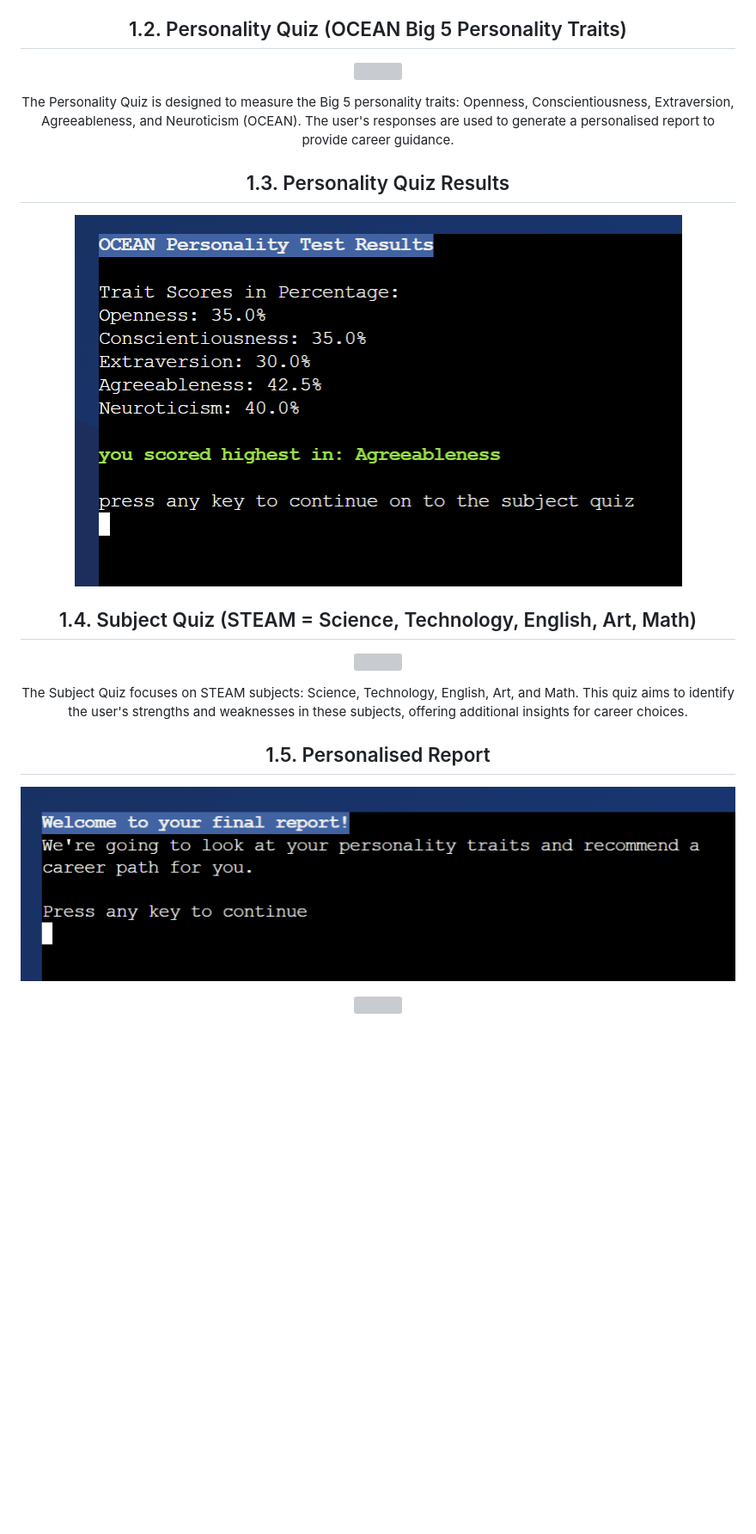
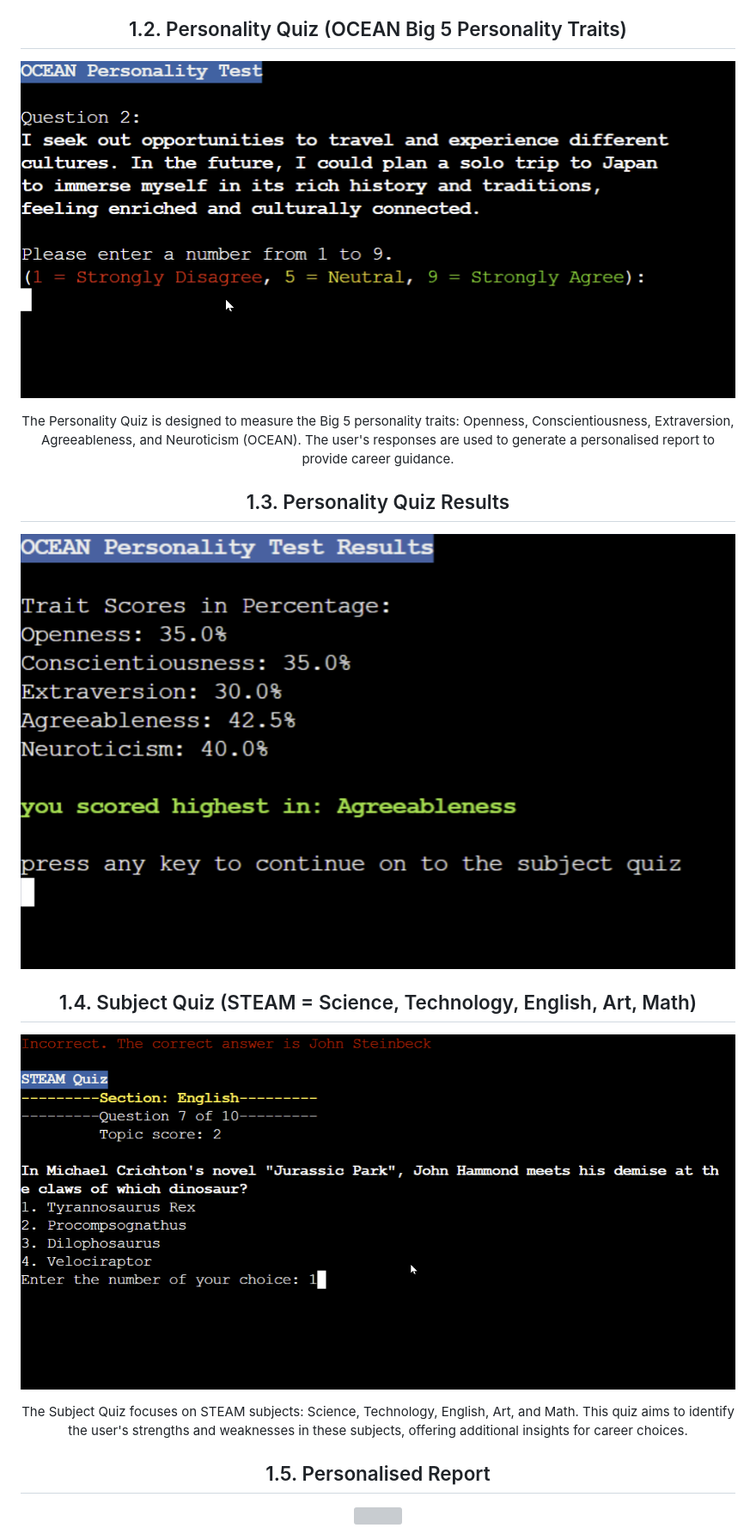
Before and after one commit to lmcrean/Steam-Report, a Markdown page: README.md, the part around the change printed below. Shown: that part at 86% size. GitHub-like rendering; pictures changed too: assets/media/documentation/personalityquiz.gif (added), assets/media/documentation/subjectquiz.gif (added), assets/media/issues/2023-10-16-22-09-07.png (added); blank space fills up the shorter version; grey boxes are pictures that could not be loaded.

```diff
--- a/README.md
+++ b/README.md
@@ -108,23 +109,21 @@ The main menu provides the user with several options, including taking the Perso
 
 ## 1.2. Personality Quiz (OCEAN Big 5 Personality Traits)
 
-![](assets/media/issues/2023-10-15-13-02-48.png)
+![](assets/media/documentation/personalityquiz.gif)
 
 The Personality Quiz is designed to measure the Big 5 personality traits: Openness, Conscientiousness, Extraversion, Agreeableness, and Neuroticism (OCEAN). The user's responses are used to generate a personalised report to provide career guidance.
 
 ## 1.3. Personality Quiz Results
 
-![](assets/media/issues/2023-10-15-13-04-25.png)
+![](assets/media/issues/2023-10-16-22-09-07.png)
 
 ## 1.4. Subject Quiz (STEAM = Science, Technology, English, Art, Math)
 
-![](assets/media/issues/2023-10-15-13-04-57.png)
+![](assets/media/documentation/subjectquiz.gif)
 
 The Subject Quiz focuses on STEAM subjects: Science, Technology, English, Art, and Math. This quiz aims to identify the user's strengths and weaknesses in these subjects, offering additional insights for career choices.
 
 ## 1.5. Personalised Report
-
-![](assets/media/issues/2023-10-15-13-06-10.png)
 
 ![](assets/media/issues/2023-10-15-13-06-29.png)
 
```
Also changed, not shown: other parts of README.md (+12 -2 lines), assets/media/issues/2023-10-16-21-57-09.png (added), 1 other file.
